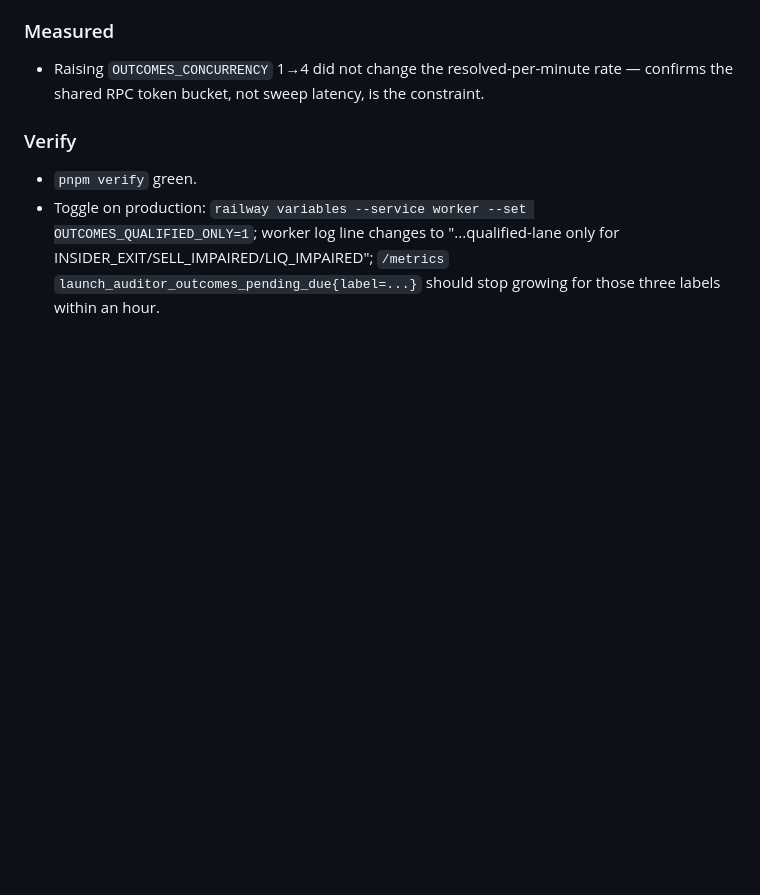
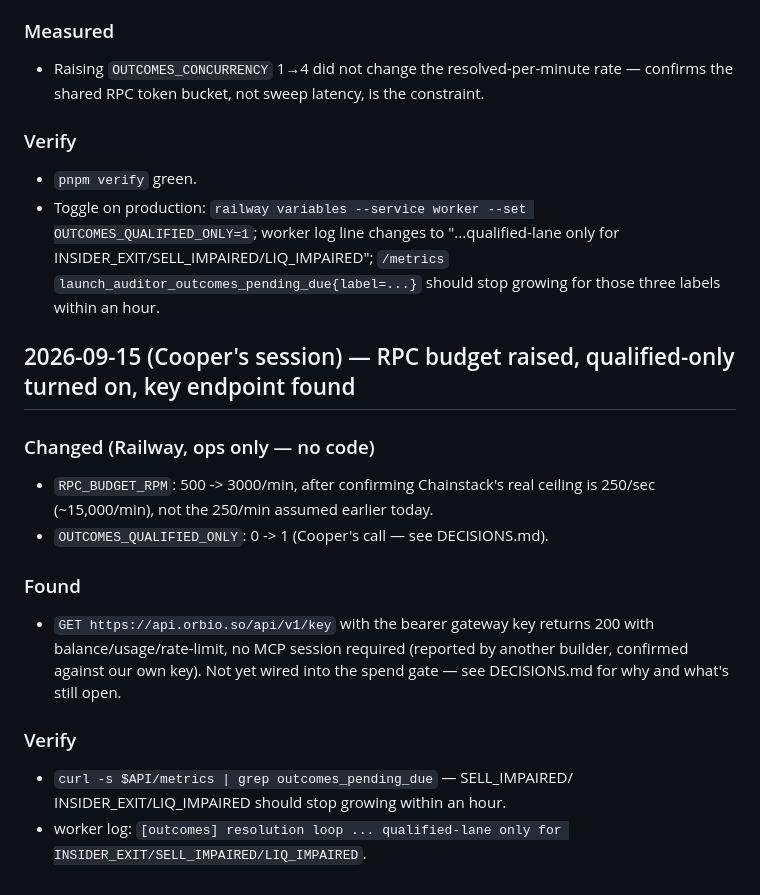
Before and after one commit to cavemancoop/tripwire-launch-auditor, a Markdown page: CHANGELOG.md, the part around the change. Drawn GitHub-style; blank space fills up the shorter version.

```diff
--- a/CHANGELOG.md
+++ b/CHANGELOG.md
@@ -1490,3 +1490,22 @@ separation from putting a session on Railway.
   INSIDER_EXIT/SELL_IMPAIRED/LIQ_IMPAIRED"; `/metrics`
   `launch_auditor_outcomes_pending_due{label=...}` should stop growing for
   those three labels within an hour.
+
+## 2026-09-15 (Cooper's session) — RPC budget raised, qualified-only turned on, key endpoint found
+
+### Changed (Railway, ops only — no code)
+- `RPC_BUDGET_RPM`: 500 -> 3000/min, after confirming Chainstack's real ceiling
+  is 250/sec (~15,000/min), not the 250/min assumed earlier today.
+- `OUTCOMES_QUALIFIED_ONLY`: 0 -> 1 (Cooper's call — see DECISIONS.md).
+
+### Found
+- `GET https://api.orbio.so/api/v1/key` with the bearer gateway key returns
+  200 with balance/usage/rate-limit, no MCP session required (reported by
+  another builder, confirmed against our own key). Not yet wired into the
+  spend gate — see DECISIONS.md for why and what's still open.
+
+### Verify
+- `curl -s $API/metrics | grep outcomes_pending_due` — SELL_IMPAIRED/
+  INSIDER_EXIT/LIQ_IMPAIRED should stop growing within an hour.
+- worker log: `[outcomes] resolution loop ... qualified-lane only for
+  INSIDER_EXIT/SELL_IMPAIRED/LIQ_IMPAIRED`.
```
Also changed, not shown: DECISIONS.md (+60 -7 lines).
